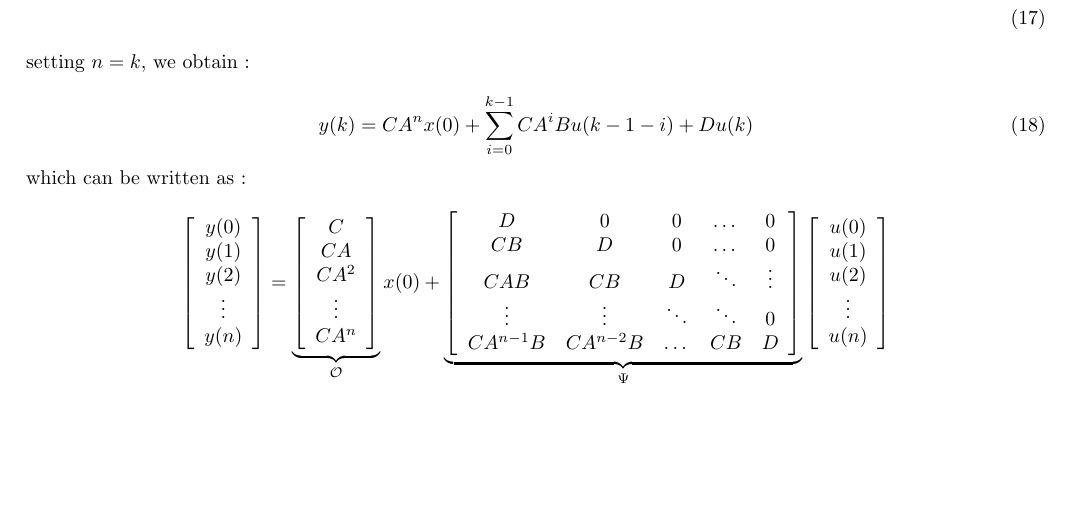
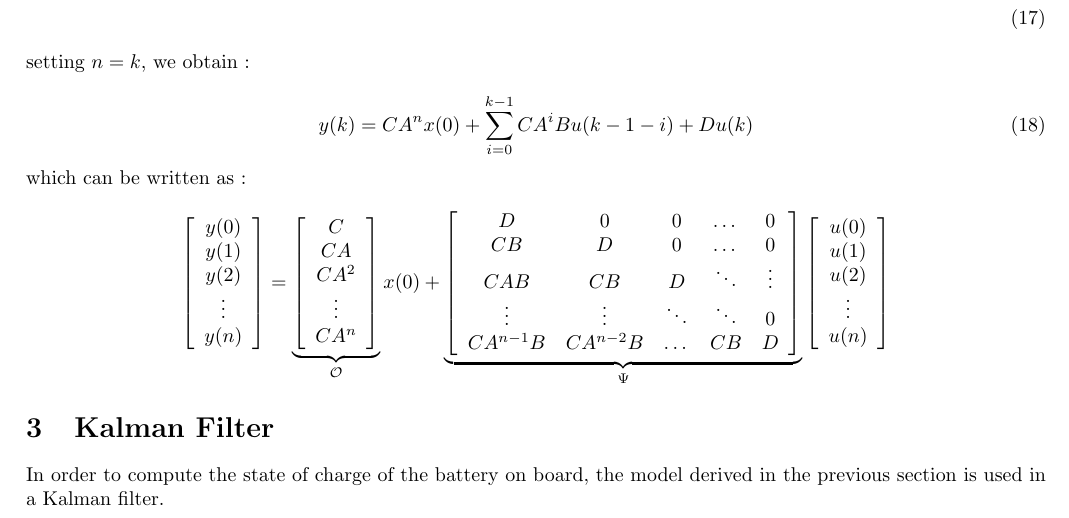
Before and after one commit to lucasschn/LogAnalysis, a LaTeX document (Battery/report/report.tex): part of page 4 of 4, cut so that both start at the same text, the shorter picture padded with empty space. Compiled offline with pdfLaTeX.

Commit message:
Completed report

```diff
--- a/Battery/report/report.tex
+++ b/Battery/report/report.tex
@@ -218,4 +218,7 @@ u(n)
 \end{array} \right]
 \]
 
+\section{Kalman Filter}
+In order to compute the state of charge of the battery on board, the model derived in the previous section is used in a Kalman filter.
+
 \end{document}
```
Also changed, not shown: 1 other file.
